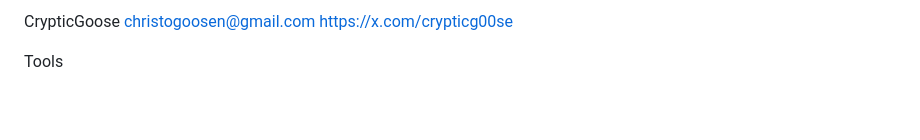
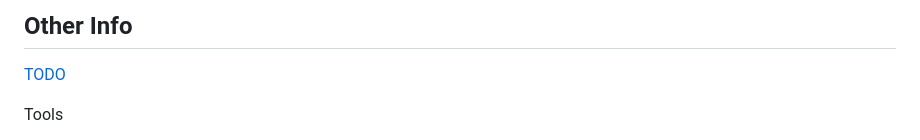
Before and after one commit to c-goosen/ai-prompt-ctf, a Markdown page: README.MD, the part around the change printed below. Rendered like a GitHub page; blank space fills up the shorter version.

```diff
--- a/README.MD
+++ b/README.MD
@@ -18,7 +20,6 @@ Hacker, DevSecops, builder, AI/ML prompt injector and curious person. I give mys
 
-CrypticGoose
-christogoosen@gmail.com
-https://x.com/crypticg00se
+## Other Info
+[TODO](TODO.md)
 
 Tools
 * LLamaindex
```
Also changed, not shown: other parts of README.MD (+2 -0 lines).
